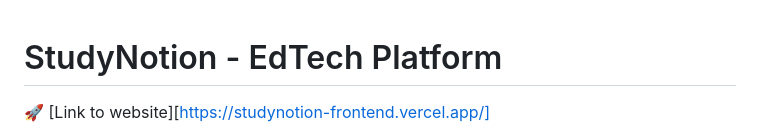
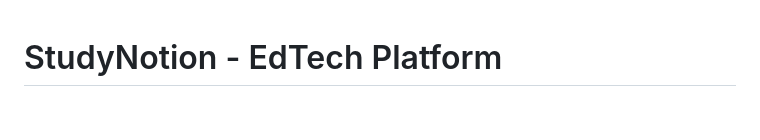
Before and after one commit to subhamkumarchoudhary/Study-Notion, a Markdown page: README.md, the part around the change. Rendered like a GitHub page; blank space fills up the shorter version.

```diff
--- a/README.md
+++ b/README.md
@@ -1,8 +1,5 @@
 
 # StudyNotion - EdTech Platform
-:rocket: [Link to website][https://studynotion-frontend.vercel.app/]
-
-
 ![Main Page](images/mainpage.png)
 StudyNotion is a fully functional EdTech platform that enables users to create, consume, and rate educational content. The platform is built using the MERN stack, which includes ReactJS, NodeJS, MongoDB, and ExpressJS.
 
```
